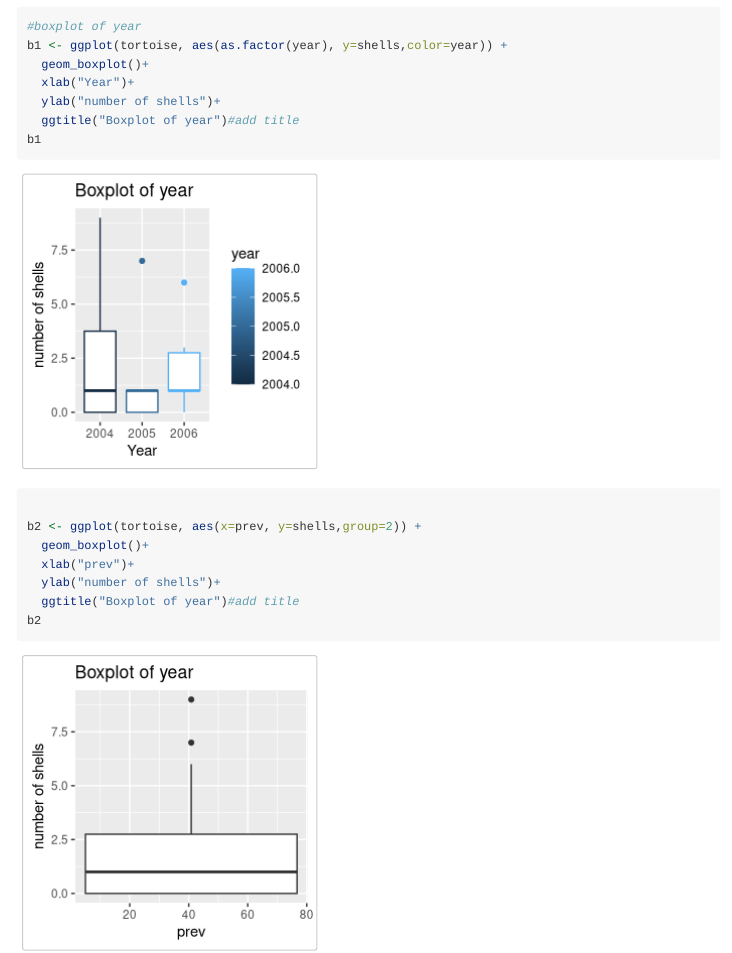
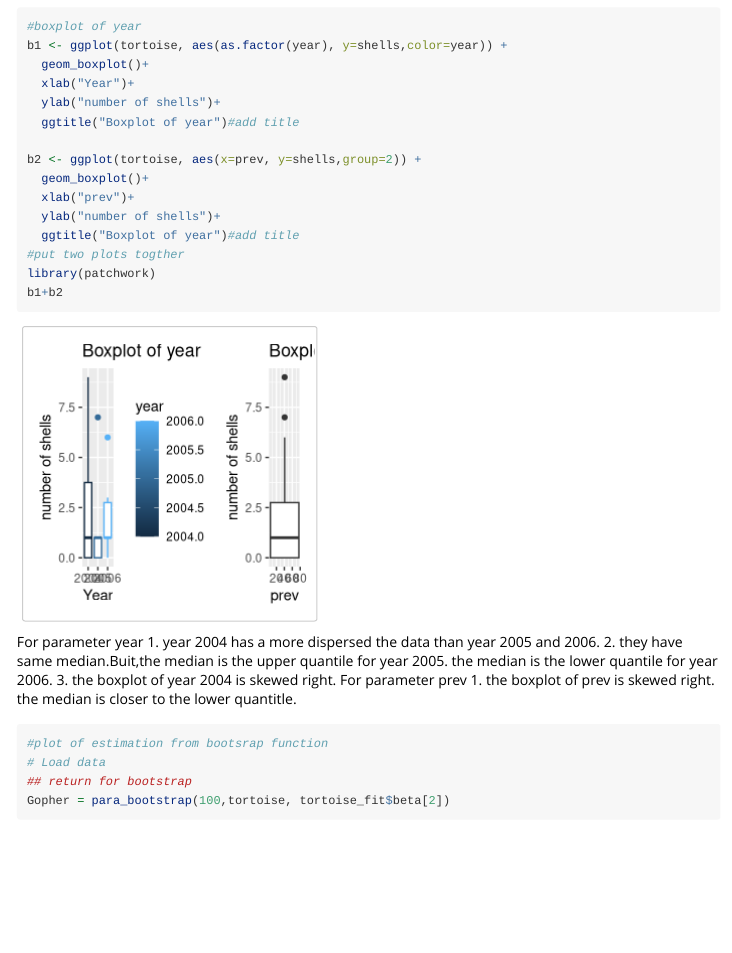
Before and after one commit to gaominmin0425/PGLMM, an R Markdown document (vignettes/my_vignette.Rmd): the page in a window 1100 px wide, from 1770 px down before the commit and from 2090 px down after it, so that both start at the same text. Rendered offline with R 4.5, knitr and Pandoc, with nearby package versions; some code elsewhere in the file could not run offline; long lines of code are wrapped.

Commit message:
edit some comments

````diff
--- a/vignettes/my_vignette.Rmd
+++ b/vignettes/my_vignette.Rmd
@@ -64,21 +68,22 @@ b1 <- ggplot(tortoise, aes(as.factor(year), y=shells,color=year)) +
   xlab("Year")+
   ylab("number of shells")+
   ggtitle("Boxplot of year")#add title
-b1
 
 b2 <- ggplot(tortoise, aes(x=prev, y=shells,group=2)) +
   geom_boxplot()+
   xlab("prev")+
   ylab("number of shells")+
   ggtitle("Boxplot of year")#add title
-b2
+#put two plots togther
+library(patchwork)
+b1+b2
 ```
-for pamater year
+For parameter year
 1. year 2004 has a more dispersed the data than year 2005 and 2006.
-2. they have same median.the median is the upper quantile for year 2005. the median is the lower quantile for year 2006.
+2. they have same median.Buit,the median is the upper quantile for year 2005. the median is the lower quantile for year 2006.
 3. the boxplot of year 2004 is skewed right.
-for pamater prev
-1. the boxplot of prev is skewed right.
+For parameter prev
+1. the boxplot of prev is skewed right. the median is closer to the lower quantitle.
 
 
 
````
Also changed, not shown: vignettes/my_vignette.Rmd (6 more changed lines).
